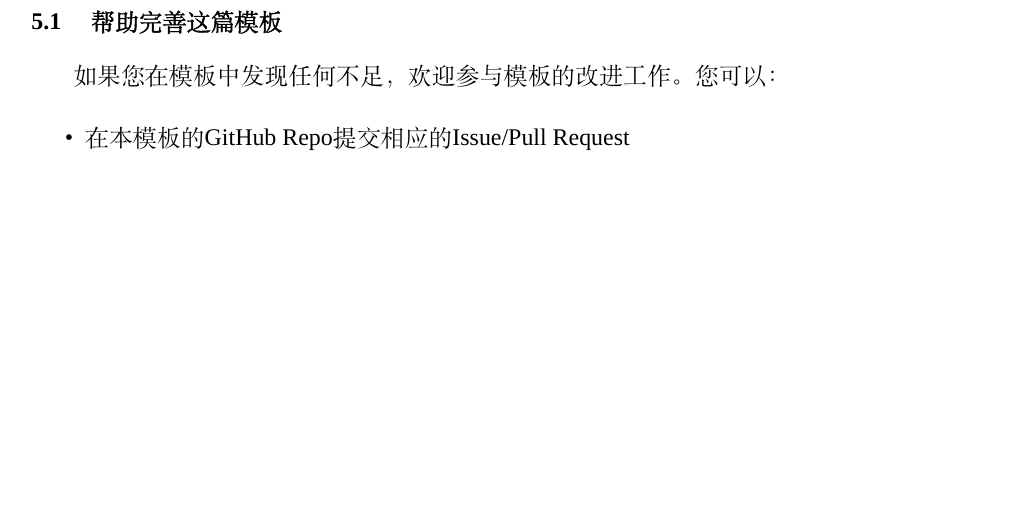
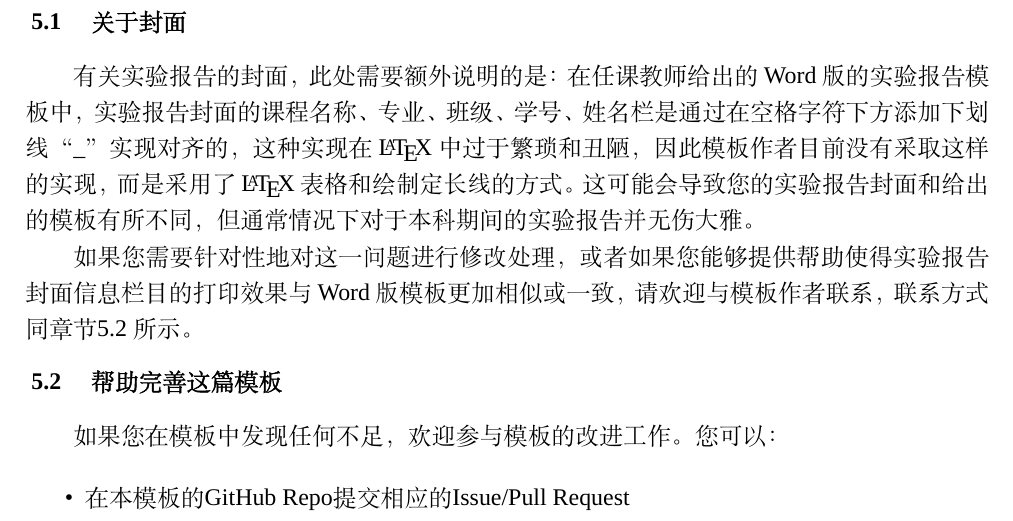
Before and after one commit to GitHubonline1396529/dlmuucexpreport, a LaTeX thesis (main.tex, which reads chapters/chapter_5.tex): part of page 12 of 15, cut at the place of the change, the shorter picture padded with empty space. Compiled offline with XeLaTeX; a missing font is replaced by an installed copy or a similar font.

Commit message:
补充说明了有关封面样式差异的问题

```diff
--- a/chapters/chapter_5.tex
+++ b/chapters/chapter_5.tex
@@ -1,4 +1,10 @@
 \chapter{实验总结与心得体会}
+
+\section{关于封面}
+
+有关实验报告的封面，此处需要额外说明的是：在任课教师给出的Word版的实验报告模板中，实验报告封面的课程名称、专业、班级、学号、姓名栏是通过在空格字符下方添加下划线“\_”实现对齐的，这种实现在\LaTeX 中过于繁琐和丑陋，因此模板作者目前没有采取这样的实现，而是采用了\LaTeX 表格和绘制定长线的方式。这可能会导致您的实验报告封面和给出的模板有所不同，但通常情况下对于本科期间的实验报告并无伤大雅。
+
+如果您需要针对性地对这一问题进行修改处理，或者如果您能够提供帮助使得实验报告封面信息栏目的打印效果与Word版模板更加相似或一致，请欢迎与模板作者联系，联系方式同章节\ref{sec:joinus}所示。
 
 \section{帮助完善这篇模板}\label{sec:joinus}
 
```
Also changed, not shown: example.pdf.
